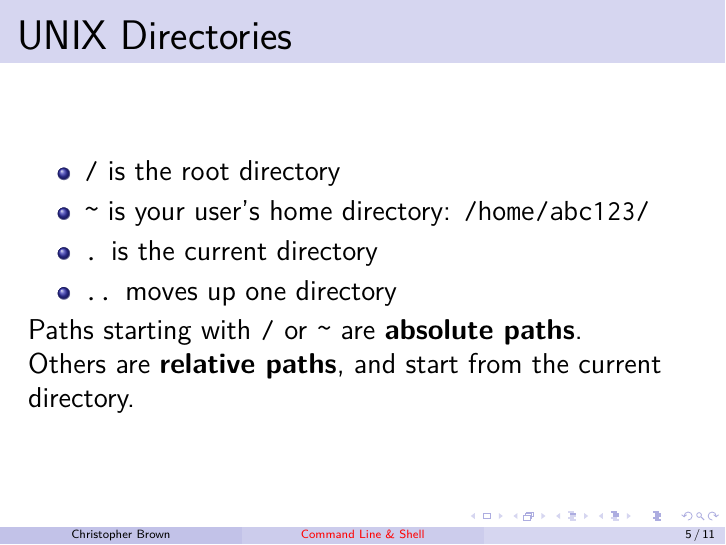
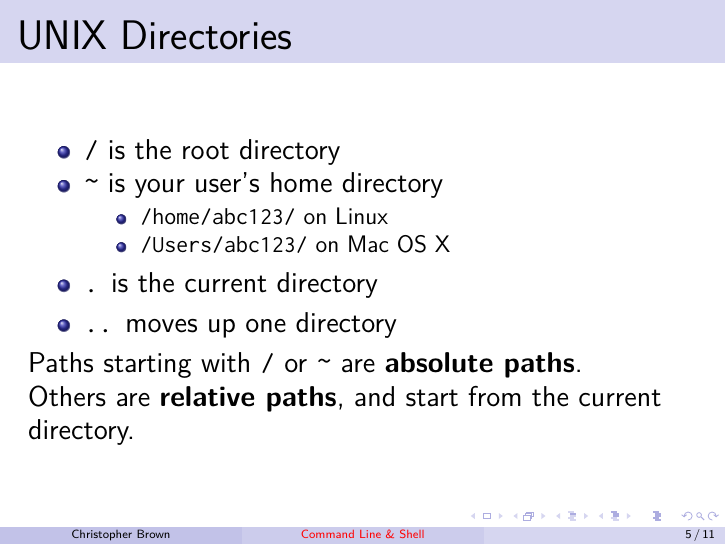
Before and after one commit to pyrrhicPachyderm/shell-lecture, LaTeX slides (slides.tex): page 5 of 11. Compiled offline with pdfLaTeX.

Commit message:
Add Mac OS X home directory location.

```diff
--- a/slides.tex
+++ b/slides.tex
@@ -105,7 +105,11 @@
 \begin{frame}{UNIX Directories}
 	\begin{itemize}
 		\item \texttt{/} is the root directory
-		\item \texttt{\textasciitilde} is your user's home directory: \texttt{/home/abc123/}
+		\item \texttt{\textasciitilde} is your user's home directory
+		\begin{itemize}
+			\item \texttt{/home/abc123/} on Linux
+			\item \texttt{/Users/abc123/} on Mac OS X
+		\end{itemize}
 		\item \texttt{.} is the current directory
 		\item \texttt{..} moves up one directory
 	\end{itemize}
```
